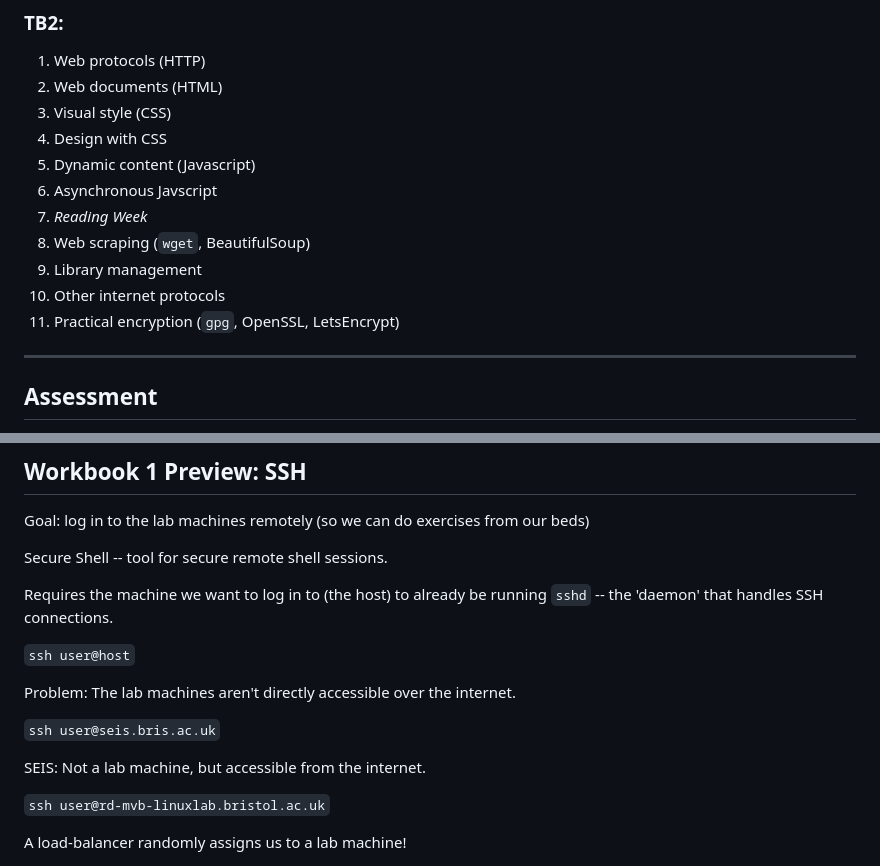
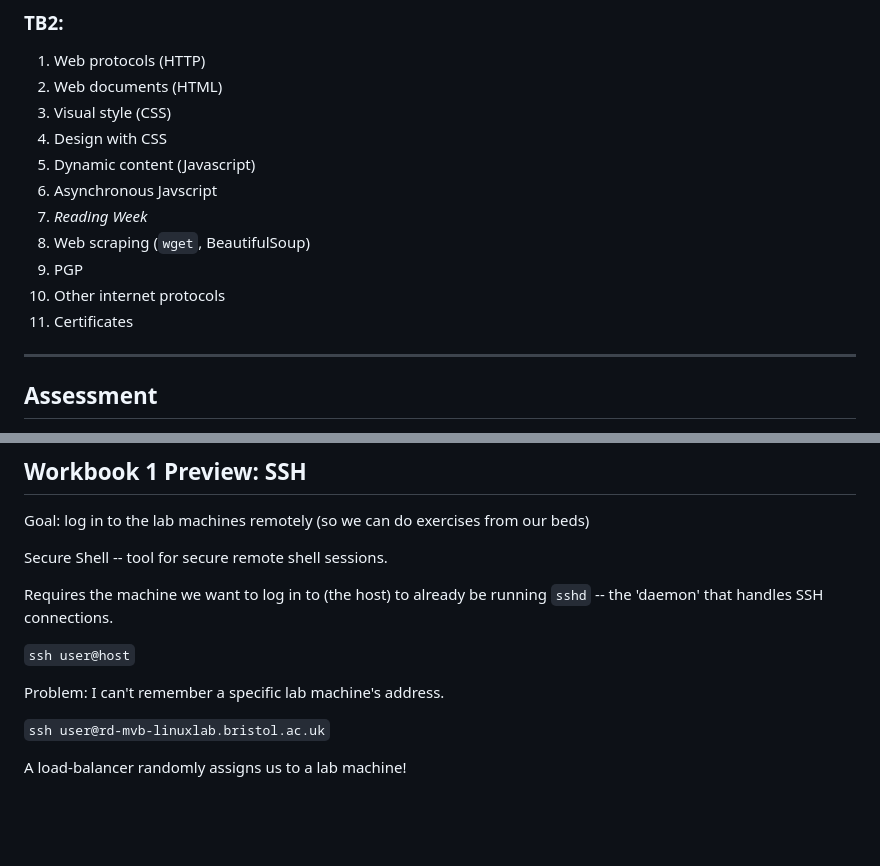
Before and after one commit to cs-uob/software-tools, a Markdown page: 01-sysadmin/slides.md, 2 parts joined by grey strips. Drawn GitHub-style; blank space fills up the shorter version.

Commit message:
Tweak intro slides

```diff
--- a/01-sysadmin/slides.md
+++ b/01-sysadmin/slides.md
@@ -43,9 +43,9 @@ Unit Director:
  6. Asynchronous Javscript
  7. _Reading Week_
  8. Web scraping (`wget`, BeautifulSoup)
- 9. Library management
+ 9. PGP
 10. Other internet protocols
-11. Practical encryption (`gpg`, OpenSSL, LetsEncrypt)
+11. Certificates
 
 
 ---
@@ -104,11 +104,7 @@ SSH connections.
 
 `ssh user@host`
 
-Problem: The lab machines aren't directly accessible over the internet.
-
-`ssh user@seis.bris.ac.uk`
-
-SEIS: Not a lab machine, but accessible from the internet.
+Problem: I can't remember a specific lab machine's address.
 
 `ssh user@rd-mvb-linuxlab.bristol.ac.uk`
 
```
Also changed, not shown: other parts of 01-sysadmin/slides.md (+1 -1 lines).
